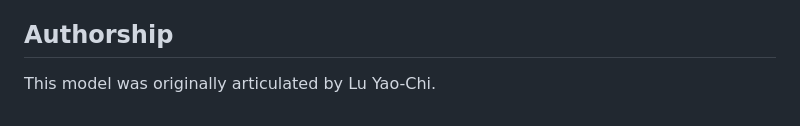
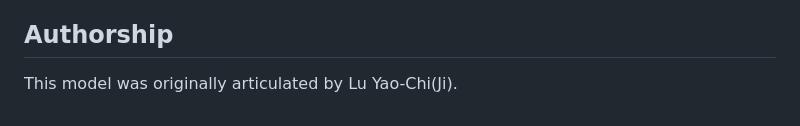
Before and after one commit to luyaochi/Hive-An-Evolutionary-Software-Development-Model, a Markdown page: README.md, the part around the change. Drawn GitHub-style.

```diff
--- a/README.md
+++ b/README.md
@@ -181,4 +181,4 @@ This model is suitable for software system development contexts characterized by
 
 ## Authorship
 
-This model was originally articulated by Lu Yao-Chi.
+This model was originally articulated by Lu Yao-Chi(Ji).
```
